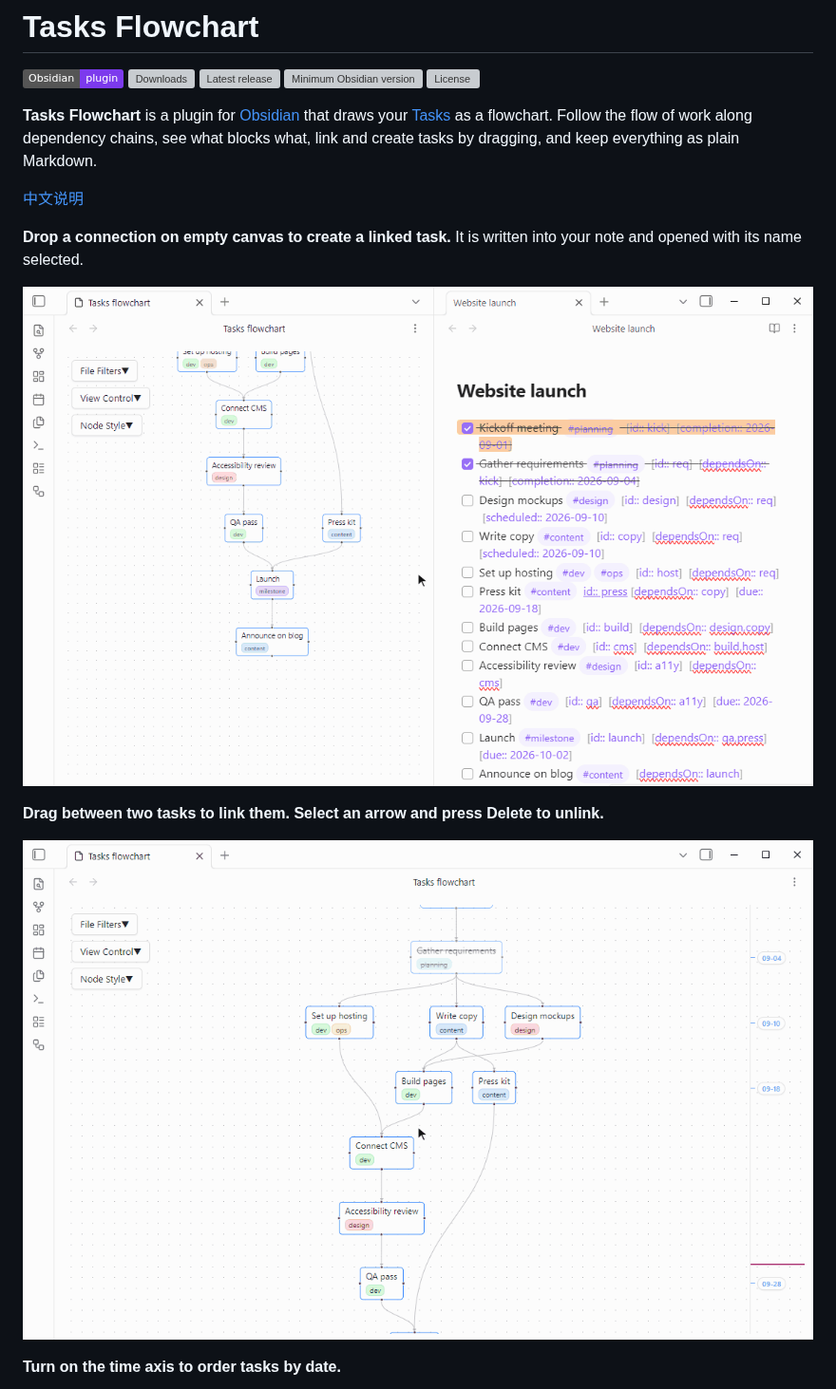
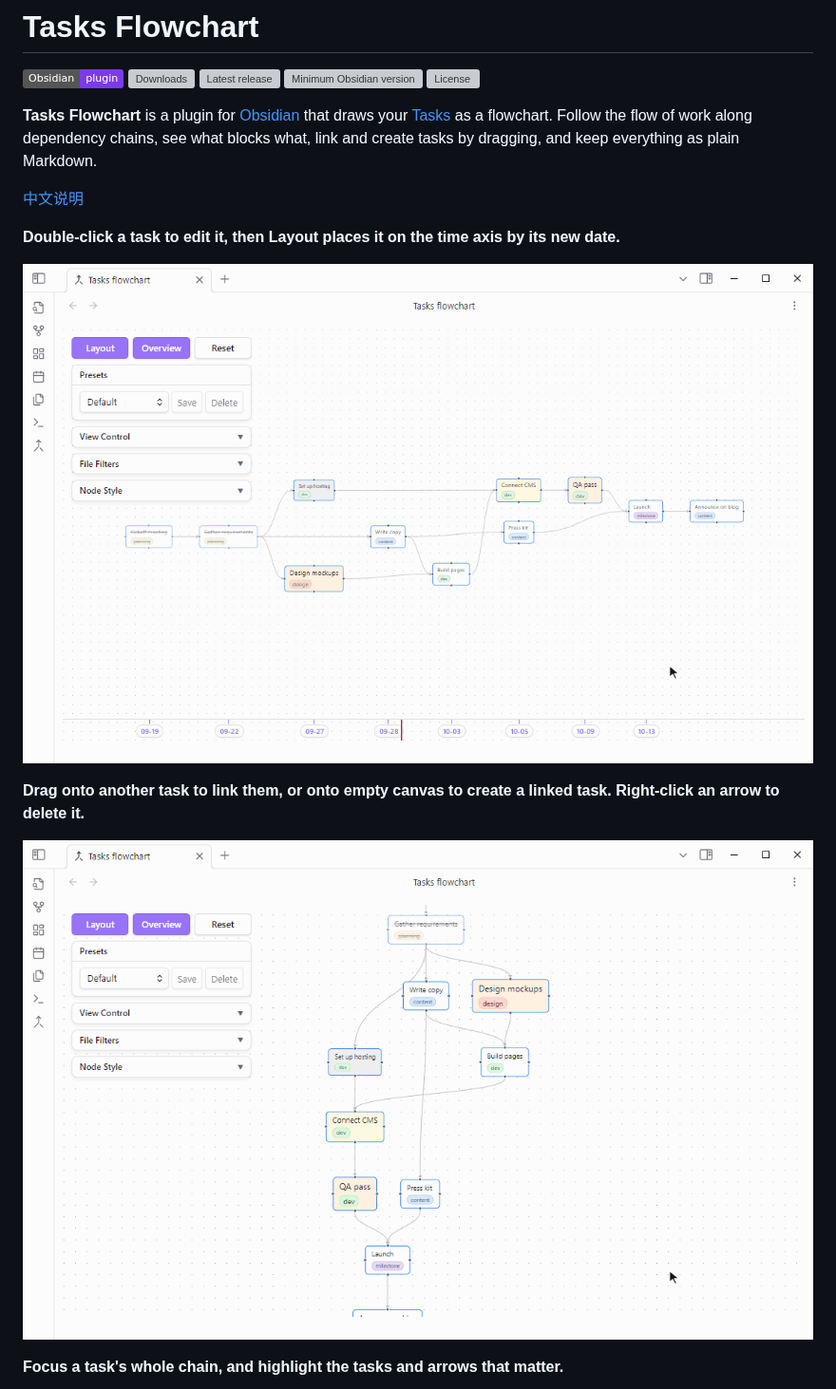
Before and after one commit to shenfan19/task-flow, a Markdown page: README.md, the part around one of its changes. Shown at 95% size. Rendered like a GitHub page; pictures changed too: images_ai/connect-and-delete.gif (deleted), images_ai/drag-to-create.gif (deleted), images_ai/edit-task.gif (added); badges without logos; grey boxes are pictures that could not be loaded.

Commit message:
0.4.2: a drop anywhere on another task links them; README demos for editing on the time axis, linking and creating, focus and highlight

```diff
--- a/README.md
+++ b/README.md
@@ -10,13 +10,13 @@
 
 [中文说明](README_zh.md)
 
-**Drop a connection on empty canvas to create a linked task.** It is written into your note and opened with its name selected.
+**Double-click a task to edit it, then Layout places it on the time axis by its new date.**
 
-![Dragging out of two nodes to create new tasks, each selected in the note beside the graph](images_ai/drag-to-create.gif)
+![Double-clicking a task, setting its priority, due date and a tag in the Tasks edit dialog, then clicking Layout to move it along the time axis](images_ai/edit-task.gif)
 
-**Drag between two tasks to link them. Select an arrow and press Delete to unlink.**
+**Drag onto another task to link them, or onto empty canvas to create a linked task. Right-click an arrow to delete it.**
 
-![Connecting two tasks, then selecting the new arrow and deleting it](images_ai/connect-and-delete.gif)
+![Linking two tasks by dragging, creating a new task by dragging onto empty canvas, then deleting the new link from its right-click menu](images_ai/link-and-create.gif)
 
-**Turn on the time axis to order tasks by date.**
+**Focus a task's whole chain, and highlight the tasks and arrows that matter.**
 
```
Also changed, not shown: other parts of README.md (+1 -1 lines), CHANGELOG.md (+10 -0 lines), README_zh.md (+6 -6 lines), images_ai/focus-and-highlight.gif (added), images_ai/time-axis.png (deleted), 5 other files.
